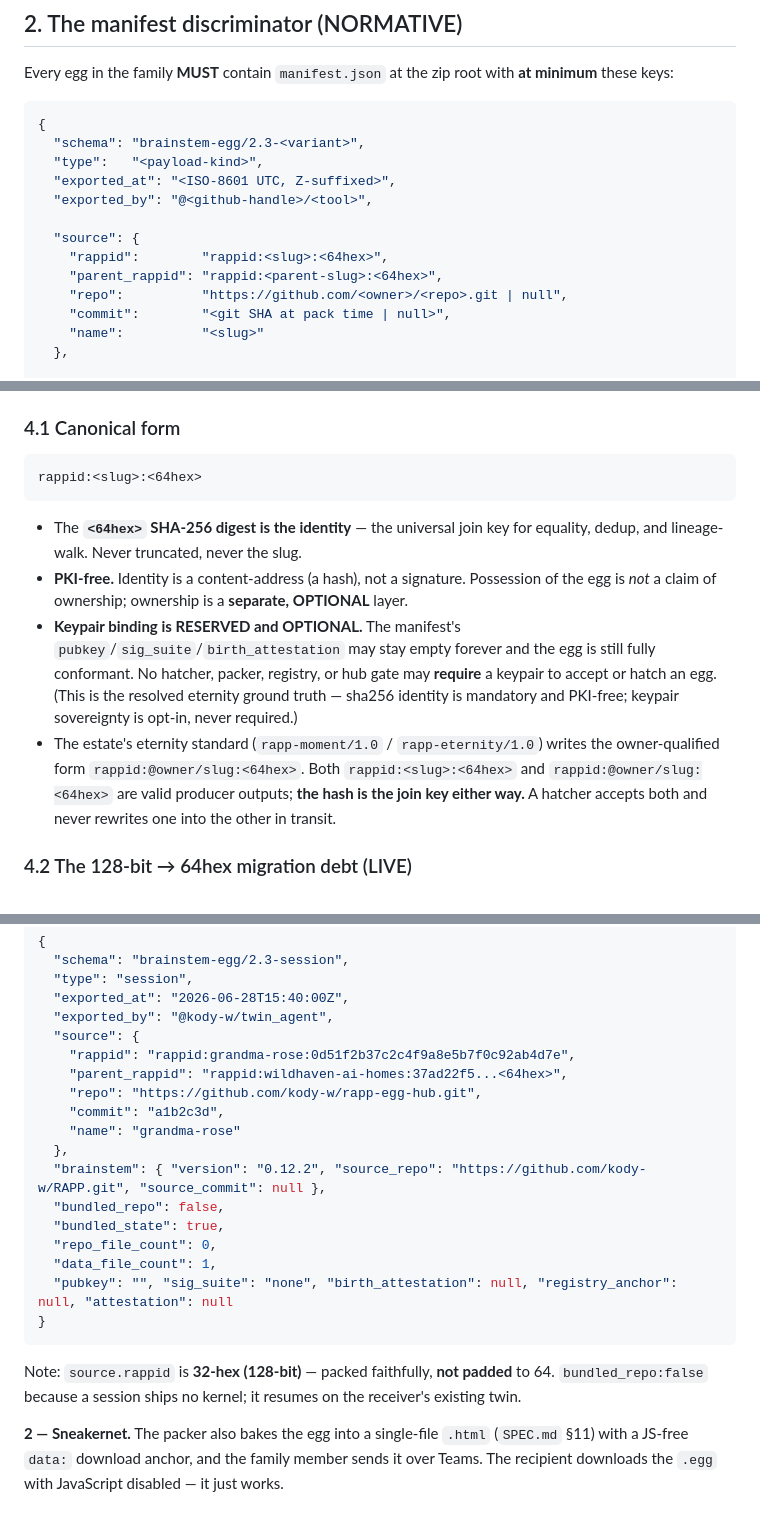
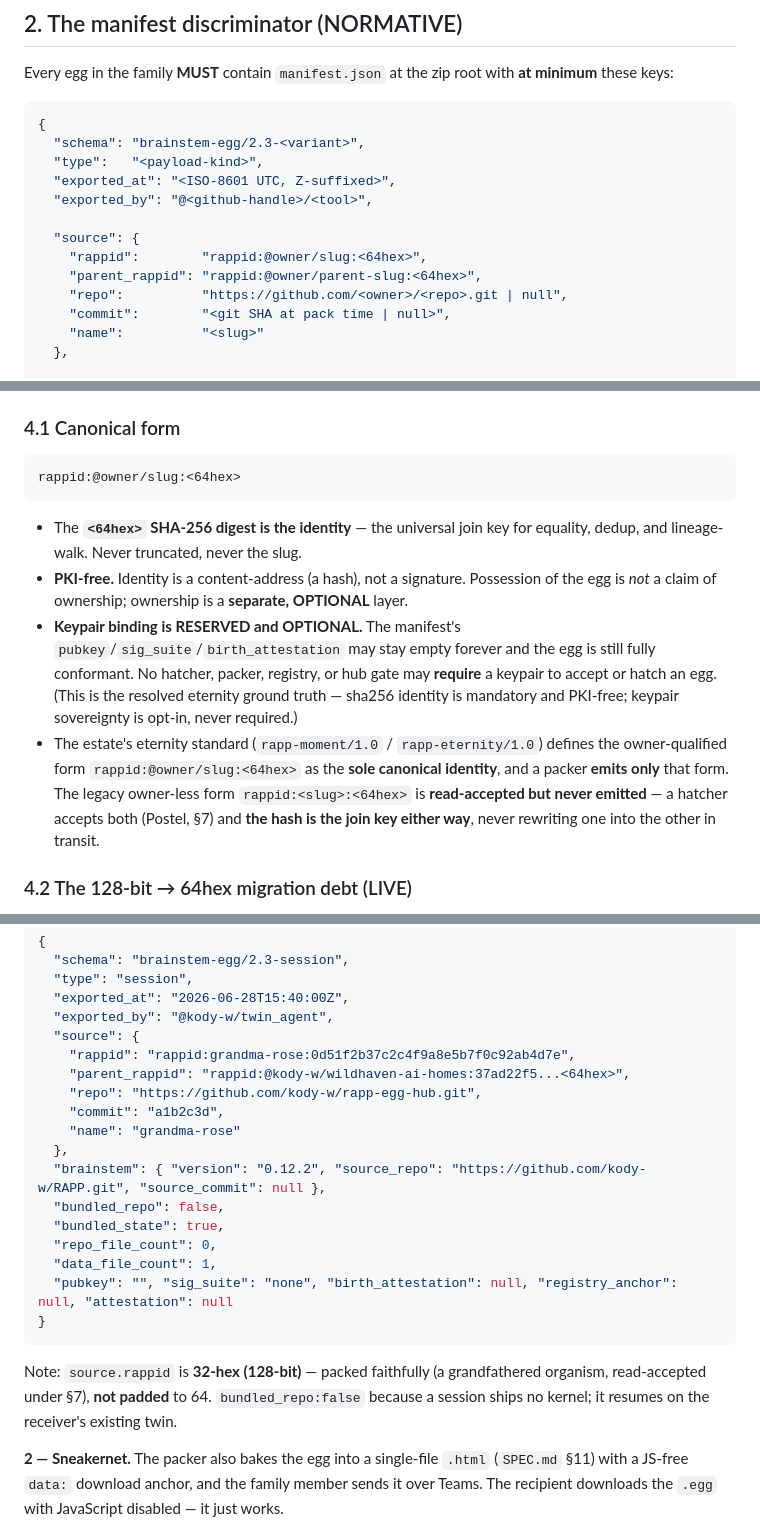
Before and after one commit to kody-w/rapp-egg-hub, a Markdown page: EGG_FAMILY.md, 3 parts joined by grey strips. Drawn GitHub-style.

Commit message:
Converge R2: drop the never-happened SPEC bump claim; emit canonical rappid form
Co-Authored-By: Claude Opus 4.8 (1M context) <noreply@anthropic.com>

````diff
--- a/EGG_FAMILY.md
+++ b/EGG_FAMILY.md
@@ -49,8 +49,8 @@ Every egg in the family **MUST** contain `manifest.json` at the zip root with **
   "exported_by": "@<github-handle>/<tool>",
 
   "source": {
-    "rappid":        "rappid:<slug>:<64hex>",
-    "parent_rappid": "rappid:<parent-slug>:<64hex>",
+    "rappid":        "rappid:@owner/slug:<64hex>",
+    "parent_rappid": "rappid:@owner/parent-slug:<64hex>",
     "repo":          "https://github.com/<owner>/<repo>.git | null",
     "commit":        "<git SHA at pack time | null>",
     "name":          "<slug>"
@@ -200,13 +200,13 @@ An egg carries identity; it does not own it. The organism's `rappid` (minted onc
 ### 4.1 Canonical form
 
 ```
-rappid:<slug>:<64hex>
+rappid:@owner/slug:<64hex>
 ```
 
 - The **`<64hex>` SHA-256 digest is the identity** — the universal join key for equality, dedup, and lineage-walk. Never truncated, never the slug.
 - **PKI-free.** Identity is a content-address (a hash), not a signature. Possession of the egg is *not* a claim of ownership; ownership is a **separate, OPTIONAL** layer.
 - **Keypair binding is RESERVED and OPTIONAL.** The manifest's `pubkey`/`sig_suite`/`birth_attestation` may stay empty forever and the egg is still fully conformant. No hatcher, packer, registry, or hub gate may **require** a keypair to accept or hatch an egg. (This is the resolved eternity ground truth — sha256 identity is mandatory and PKI-free; keypair sovereignty is opt-in, never required.)
-- The estate's eternity standard (`rapp-moment/1.0` / `rapp-eternity/1.0`) writes the owner-qualified form `rappid:@owner/slug:<64hex>`. Both `rappid:<slug>:<64hex>` and `rappid:@owner/slug:<64hex>` are valid producer outputs; **the hash is the join key either way.** A hatcher accepts both and never rewrites one into the other in transit.
+- The estate's eternity standard (`rapp-moment/1.0` / `rapp-eternity/1.0`) defines the owner-qualified form `rappid:@owner/slug:<64hex>` as the **sole canonical identity**, and a packer **emits only** that form. The legacy owner-less form `rappid:<slug>:<64hex>` is **read-accepted but never emitted** — a hatcher accepts both (Postel, §7) and **the hash is the join key either way**, never rewriting one into the other in transit.
 
 ### 4.2 The 128-bit → 64hex migration debt (LIVE)
 
@@ -346,7 +346,7 @@ grandma-rose-session-2026-06-28.egg
   "exported_by": "@kody-w/twin_agent",
   "source": {
     "rappid": "rappid:grandma-rose:0d51f2b37c2c4f9a8e5b7f0c92ab4d7e",
-    "parent_rappid": "rappid:wildhaven-ai-homes:37ad22f5...<64hex>",
+    "parent_rappid": "rappid:@kody-w/wildhaven-ai-homes:37ad22f5...<64hex>",
     "repo": "https://github.com/kody-w/rapp-egg-hub.git",
     "commit": "a1b2c3d",
     "name": "grandma-rose"
@@ -360,7 +360,7 @@ grandma-rose-session-2026-06-28.egg
 }
 ```
 
-Note: `source.rappid` is **32-hex (128-bit)** — packed faithfully, **not padded** to 64. `bundled_repo:false` because a session ships no kernel; it resumes on the receiver's existing twin.
+Note: `source.rappid` is **32-hex (128-bit)** — packed faithfully (a grandfathered organism, read-accepted under §7), **not padded** to 64. `bundled_repo:false` because a session ships no kernel; it resumes on the receiver's existing twin.
 
 **2 — Sneakernet.** The packer also bakes the egg into a single-file `.html` (`SPEC.md` §11) with a JS-free `data:` download anchor, and the family member sends it over Teams. The recipient downloads the `.egg` with JavaScript disabled — it just works.
 
````
Also changed, not shown: other parts of EGG_FAMILY.md (+4 -4 lines).
